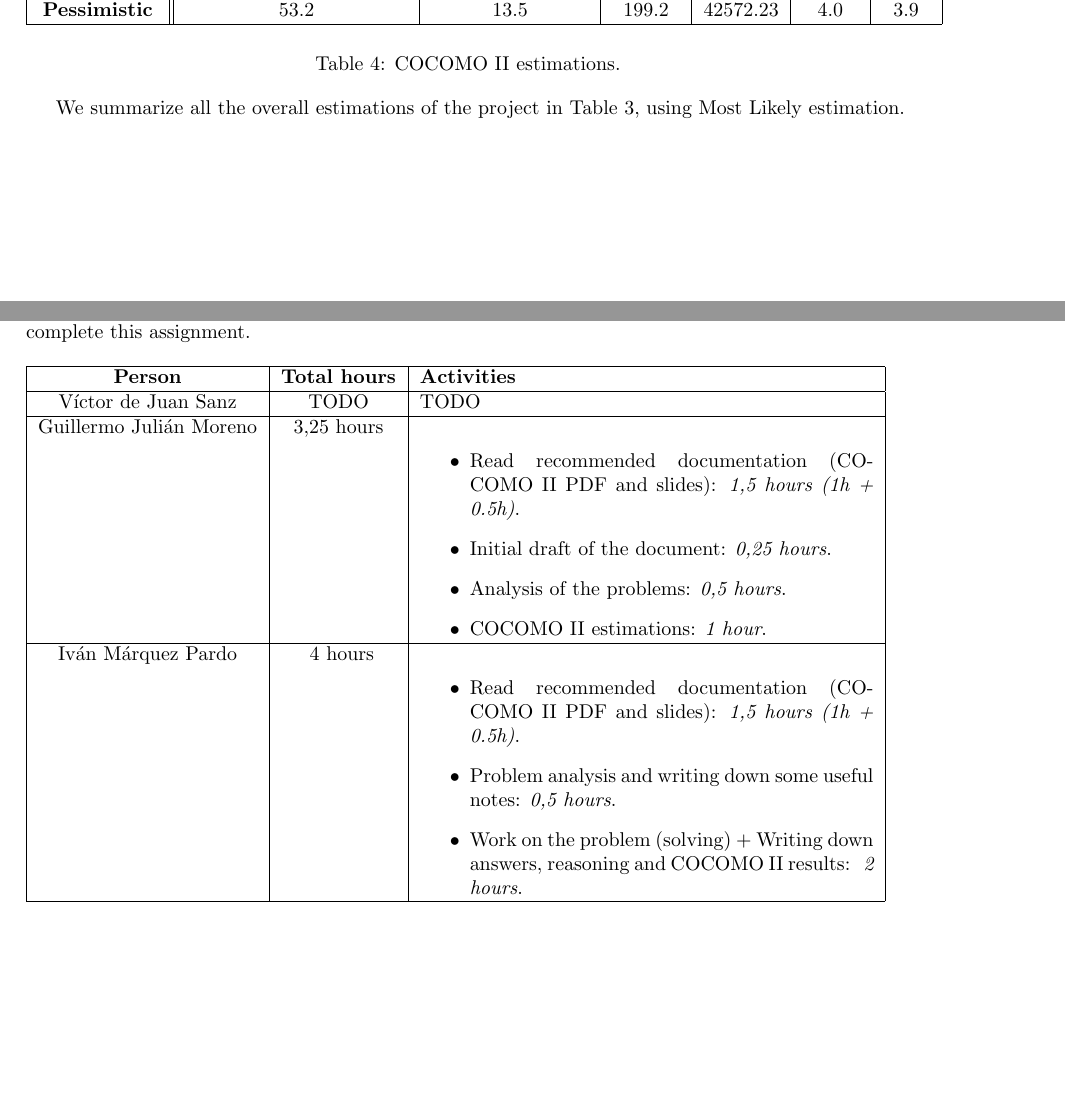
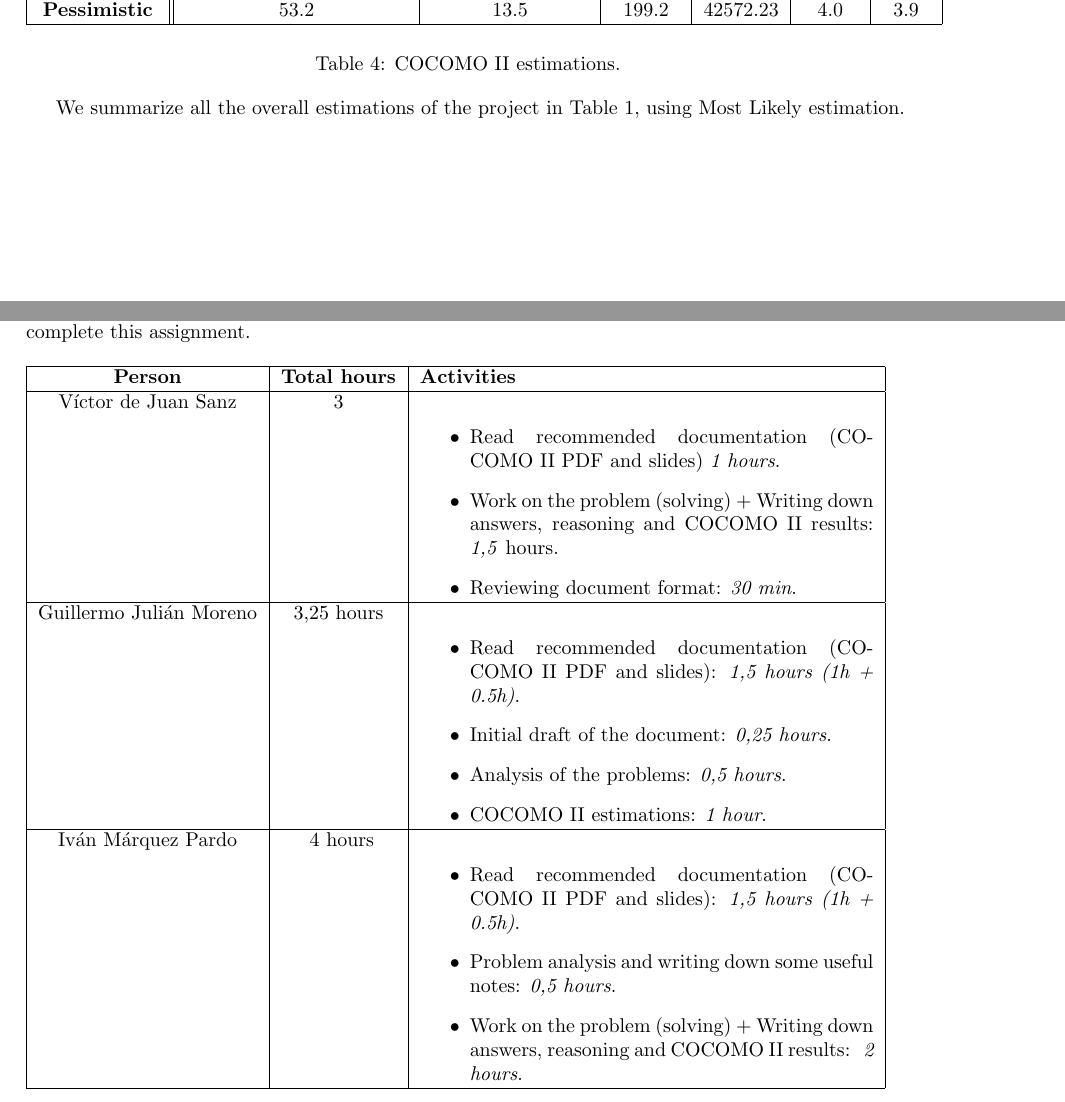
Before and after one commit to sgnip/Optional-3, a LaTeX document (SEPRO2451_Opt-assig-3_IMP_GJM_VDJS.tex, which reads TimeConsumed.tex): two parts of pages 3 and 4 of 4, joined at a grey line, cut so that both start at the same text, the shorter picture padded with empty space. Compiled offline with pdfLaTeX.

Commit message:
Ammount of time spent from Victor

```diff
--- a/TimeConsumed.tex
+++ b/TimeConsumed.tex
@@ -2,10 +2,14 @@
 \section{Working Time/Time Consumed}
 In this section we gather the number of hours that each member of the team has spent in order to complete this assignment.
 
-\begin{table}[hbtp]
+\begin{table}[htbp]
 \begin{tabular}{|c|c|p{8cm}|} \hline
 \textbf{Person} & \textbf{Total hours} & \textbf{Activities} \\ \hline
-V\'ictor de Juan Sanz & TODO & TODO \\ \hline
+V\'ictor de Juan Sanz & 3 & \begin{itemize}
+\item Read recommended documentation (COCOMO II PDF and slides) \emph{1 hours}.
+\item Work on the problem (solving) + Writing down answers, reasoning and COCOMO II results: \emph{1,5} hours}.
+\item Reviewing document format: \emph{30 min}.
+\end{itemize} \\ \hline
 Guillermo Juli\'an Moreno & 3,25 hours & \begin{itemize}
 \item Read recommended documentation (COCOMO II PDF and slides): \emph{1,5 hours (1h + 0.5h)}.
 \item Initial draft of the document: \emph{0,25 hours}.
```
Also changed, not shown: Problem2.tex (+1 -1 lines).
